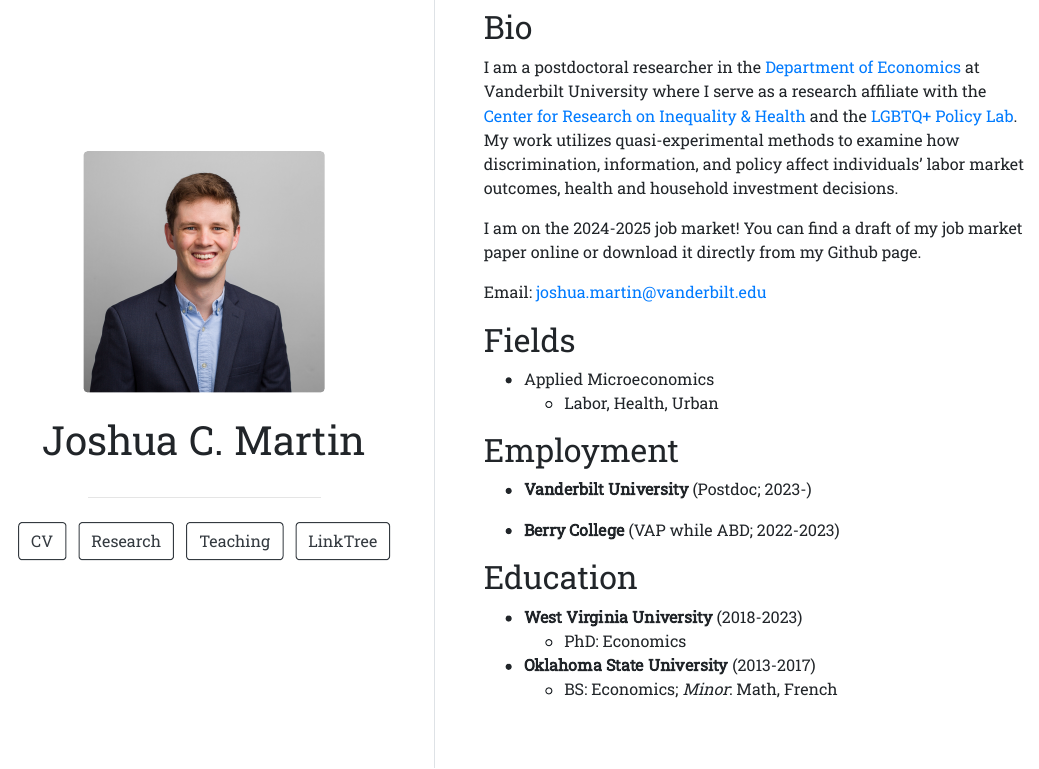
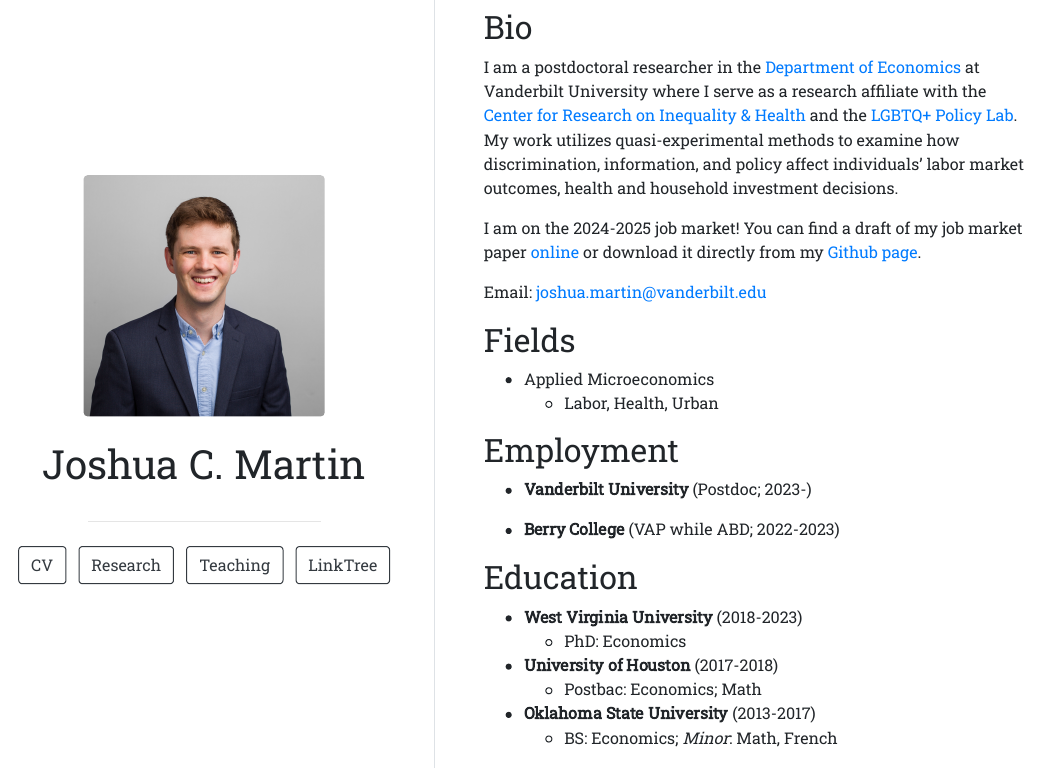
Before and after one commit to joshmartinecon/joshmartinecon.github.io, an R Markdown document (index.Rmd): the page in a window 1100 px wide, from 90 px down before the commit and from 70 px down after it, so that both start at the same text. The pictures show the output file index.html that the author committed with the source, opened offline.

Commit message:
updated 10.16.24

```diff
--- a/index.Rmd
+++ b/index.Rmd
@@ -18,7 +18,7 @@
 
 I am a postdoctoral researcher in the [Department of Economics](https://as.vanderbilt.edu/economics/) at Vanderbilt University where I serve as a research affiliate with the [Center for Research on Inequality & Health](https://www.vanderbilt.edu/research-inequality-health/) and the [LGBTQ+ Policy Lab](https://www.vanderbilt.edu/lgbtq-policy-lab/). My work utilizes quasi-experimental methods to examine how discrimination, information, and policy affect individuals’ labor market outcomes, health and household investment decisions.
 
-I am on the 2024-2025 job market! You can find a draft of my job market paper online or download it directly from my Github page.
+I am on the 2024-2025 job market! You can find a draft of my job market paper [online](https://nbviewer.org/github/joshmartinecon/joshmartinecon.github.io/blob/main/Peer%20Health%20Shocks%20and%20Labor%20Supply.pdf) or download it directly from my [Github page](https://github.com/joshmartinecon/joshmartinecon.github.io/blob/main/Peer%20Health%20Shocks%20and%20Labor%20Supply.pdf).
 
 <p>
   Email: <a href="#" onclick="event.preventDefault(); copyToClipboard('joshua.martin@vanderbilt.edu')">joshua.martin@vanderbilt.edu</a>
@@ -39,6 +39,9 @@
 
 * **West Virginia University** (2018-2023)
     * PhD: Economics
+
+* **University of Houston** (2017-2018)
+    * Postbac: Economics; Math
 
 * **Oklahoma State University** (2013-2017)
     * BS: Economics; *Minor*: Math, French
```
Also changed, not shown: index.html.
